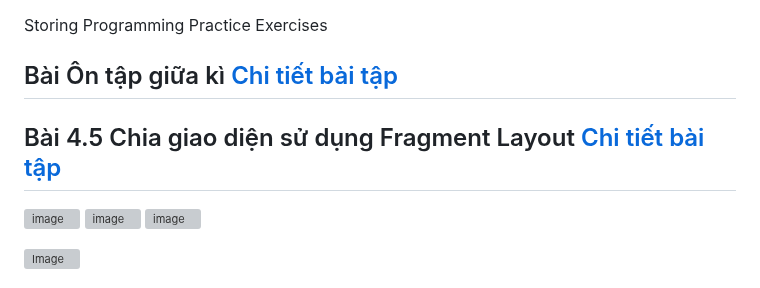
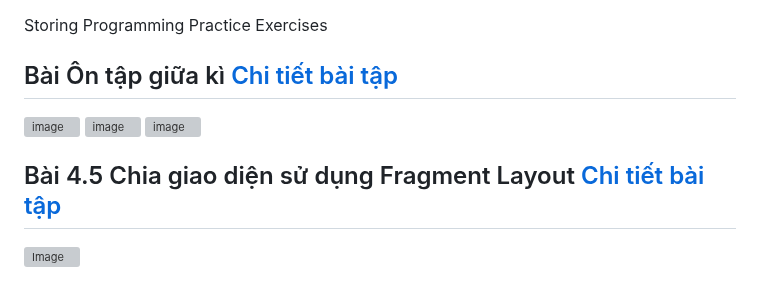
Before and after one commit to hieuntn/64130668_Web2, a Markdown page: README.md, the part around the change. Rendered like a GitHub page; grey boxes are pictures that could not be loaded.

```diff
--- a/README.md
+++ b/README.md
@@ -1,10 +1,11 @@
 # 64130668_Web2
 Storing Programming Practice Exercises
 ## Bài  Ôn tập giữa kì  [Chi tiết bài tập]()
-## Bài 4.5 Chia giao diện sử dụng Fragment Layout  [Chi tiết bài tập](https://github.com/hieuntn/64130668_Web2/tree/main/TongHopGiuaKi)
 ![image](https://github.com/user-attachments/assets/c12bb7cf-0c1f-44bf-b0d4-28b6bc45d57e)
 ![image](https://github.com/user-attachments/assets/0cb322cf-4554-4465-810f-e4c4ed080866)
 ![image](https://github.com/user-attachments/assets/308d05f1-ba24-402c-83cd-15fe873c1ca9)
+## Bài 4.5 Chia giao diện sử dụng Fragment Layout  [Chi tiết bài tập](https://github.com/hieuntn/64130668_Web2/tree/main/TongHopGiuaKi)
+
 
 
 ![Image](https://github.com/user-attachments/assets/2db917ab-5bb7-4a8e-8d34-e85861e09ea8)
```
